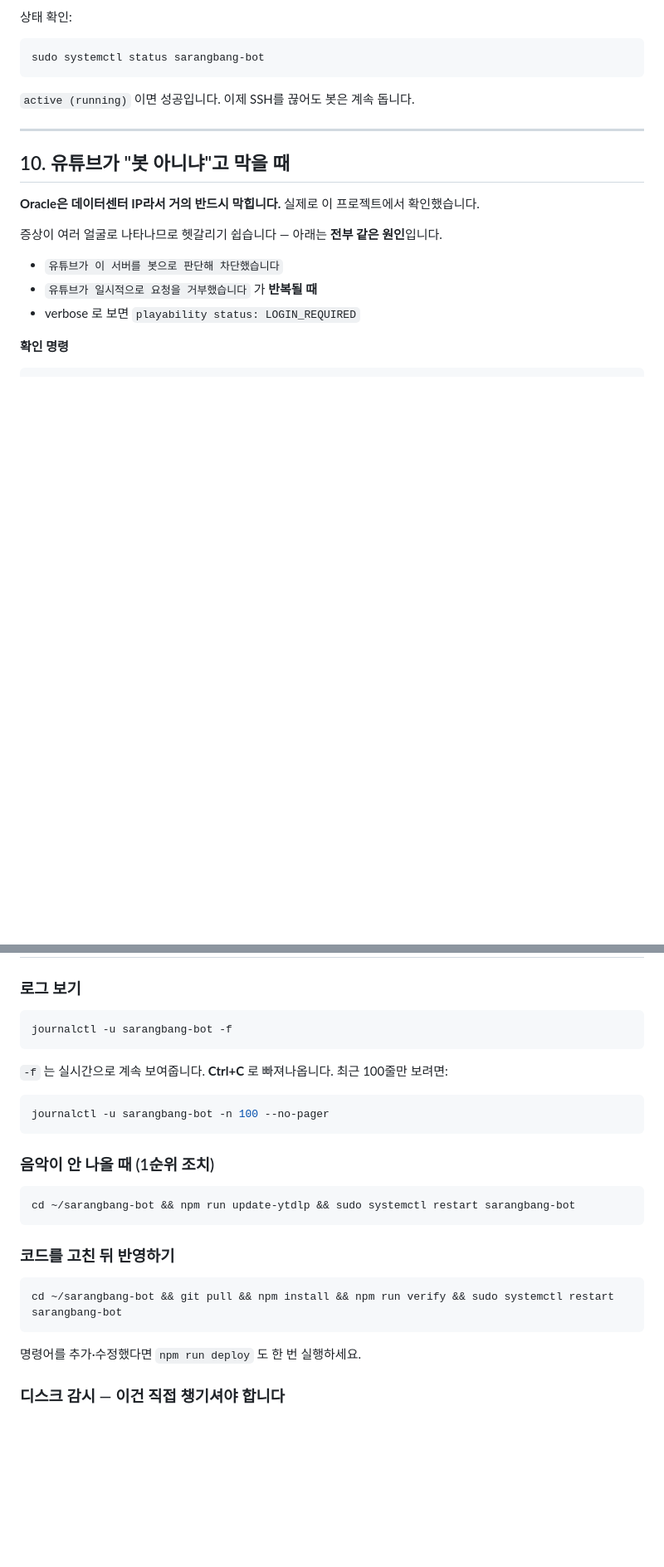
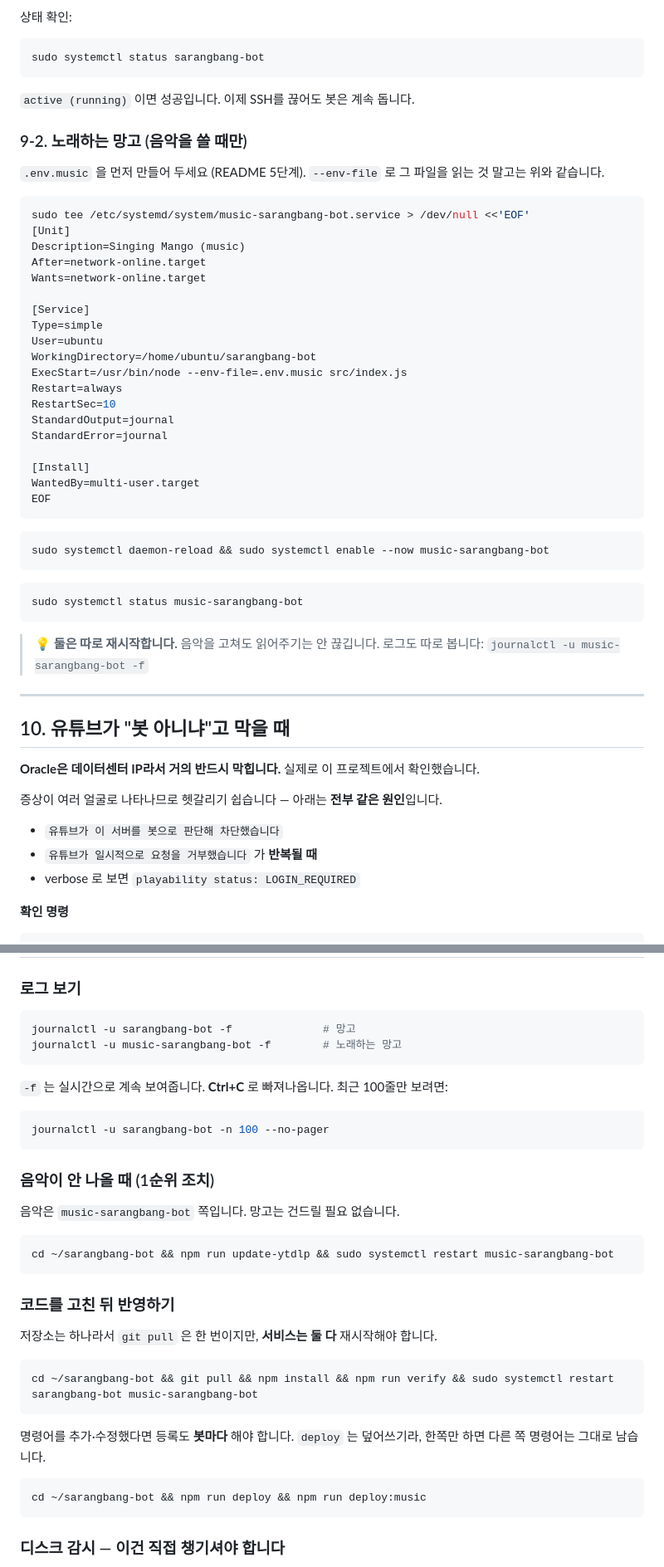
Before and after one commit to cr0c0-d/sarangbang-bot, a Markdown page: docs/ORACLE-CLOUD.md, 2 parts joined by grey strips. Shown at 83% size. Drawn GitHub-style; blank space fills up the shorter version.

Commit message:
노래하는 망고 systemd 서비스 이름을 music-sarangbang-bot 으로
문서에 sarangbang-bot-music 으로 적었던 것을 전부 교체.

ORACLE-CLOUD 에도 두 번째 서비스 유닛을 추가 (--env-file=.env.music).
서버 운영 명령을 봇 둘 기준으로 고침:
- 음악이 안 나올 때는 music-sarangbang-bot 만 재시작 (망고는 안 끊김)
- 코드 반영은 git pull 한 번 + 서비스 둘 다 재시작
- deploy 는 덮어쓰기라 봇마다 따로 해야 함을 명시
- 로그 확인·문제 해결 표에 두 봇 구분 추가, 토큰이 같아 두 번 답하는
  증상도 표에 넣음

Co-Authored-By: Claude Opus 5 <noreply@anthropic.com>

````diff
--- a/docs/ORACLE-CLOUD.md
+++ b/docs/ORACLE-CLOUD.md
@@ -609,6 +618,44 @@ sudo systemctl status sarangbang-bot
 ```
 
 `active (running)` 이면 성공입니다. 이제 SSH를 끊어도 봇은 계속 돕니다.
+
+### 9-2. 노래하는 망고 (음악을 쓸 때만)
+
+`.env.music` 을 먼저 만들어 두세요 (README 5단계).
+`--env-file` 로 그 파일을 읽는 것 말고는 위와 같습니다.
+
+```bash
+sudo tee /etc/systemd/system/music-sarangbang-bot.service > /dev/null <<'EOF'
+[Unit]
+Description=Singing Mango (music)
+After=network-online.target
+Wants=network-online.target
+
+[Service]
+Type=simple
+User=ubuntu
+WorkingDirectory=/home/ubuntu/sarangbang-bot
+ExecStart=/usr/bin/node --env-file=.env.music src/index.js
+Restart=always
+RestartSec=10
+StandardOutput=journal
+StandardError=journal
+
+[Install]
+WantedBy=multi-user.target
+EOF
+```
+
+```bash
+sudo systemctl daemon-reload && sudo systemctl enable --now music-sarangbang-bot
+```
+
+```bash
+sudo systemctl status music-sarangbang-bot
+```
+
+> 💡 **둘은 따로 재시작합니다.** 음악을 고쳐도 읽어주기는 안 끊깁니다.
+> 로그도 따로 봅니다: `journalctl -u music-sarangbang-bot -f`
 
 ---
 
@@ -662,7 +709,8 @@ cd ~/sarangbang-bot && ./bin/yt-dlp --simulate -v "https://www.youtube.com/watch
 ### 로그 보기
 
 ```bash
-journalctl -u sarangbang-bot -f
+journalctl -u sarangbang-bot -f              # 망고
+journalctl -u music-sarangbang-bot -f        # 노래하는 망고
 ```
 
 `-f` 는 실시간으로 계속 보여줍니다. **Ctrl+C** 로 빠져나옵니다.
@@ -674,17 +722,26 @@ journalctl -u sarangbang-bot -n 100 --no-pager
 
 ### 음악이 안 나올 때 (1순위 조치)
 
+음악은 `music-sarangbang-bot` 쪽입니다. 망고는 건드릴 필요 없습니다.
+
 ```bash
-cd ~/sarangbang-bot && npm run update-ytdlp && sudo systemctl restart sarangbang-bot
+cd ~/sarangbang-bot && npm run update-ytdlp && sudo systemctl restart music-sarangbang-bot
 ```
 
 ### 코드를 고친 뒤 반영하기
 
+저장소는 하나라서 `git pull` 은 한 번이지만, **서비스는 둘 다** 재시작해야 합니다.
+
 ```bash
-cd ~/sarangbang-bot && git pull && npm install && npm run verify && sudo systemctl restart sarangbang-bot
+cd ~/sarangbang-bot && git pull && npm install && npm run verify && sudo systemctl restart sarangbang-bot music-sarangbang-bot
 ```
 
-명령어를 추가·수정했다면 `npm run deploy` 도 한 번 실행하세요.
+명령어를 추가·수정했다면 등록도 **봇마다** 해야 합니다.
+`deploy` 는 덮어쓰기라, 한쪽만 하면 다른 쪽 명령어는 그대로 남습니다.
+
+```bash
+cd ~/sarangbang-bot && npm run deploy && npm run deploy:music
+```
 
 ### 디스크 감시 — 이건 직접 챙기셔야 합니다
 
````
Also changed, not shown: other parts of docs/ORACLE-CLOUD.md (+12 -2 lines), README.md (+3 -3 lines).
